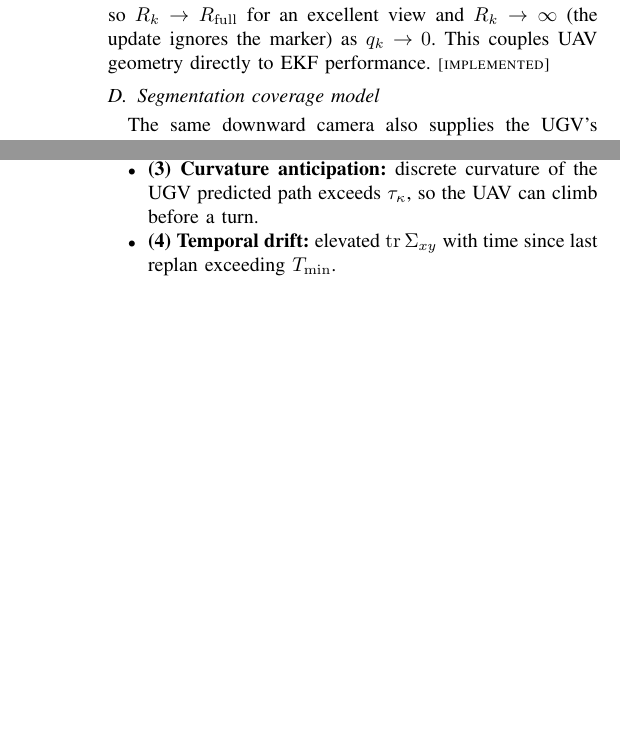
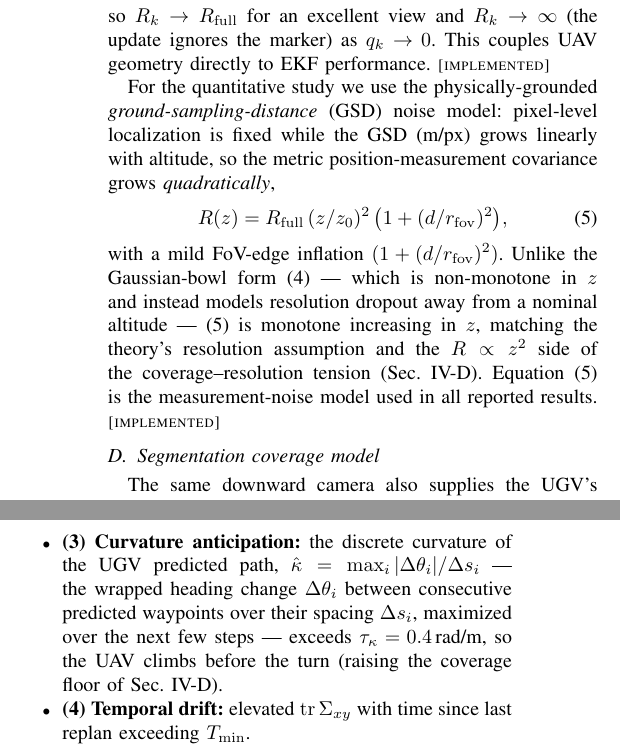
Before and after one commit to shlok-mehndiratta/ugv_uav_control, a LaTeX paper (ICC12.tex): two parts of the columns of pages 3 and 4 of 6 before the commit and two parts of the columns of pages 3 and 4 of 7 after it, joined at a grey line, cut so that both start at the same text, the shorter picture padded with empty space. Compiled offline with pdfLaTeX.

Commit message:
Reviewer-proof III-C/V-D/V-E: GSD noise model, ellipsoid rationale, curvature definition
- IV-C: add the GSD measurement-noise model R(z)=R_full*(z/z0)^2*(1+(d/r_fov)^2) used in
  all results, and clarify it is monotone/quadratic (matches abstract R~z^2) vs the legacy
  Gaussian-bowl form (3) that models dropout away from a nominal altitude -> resolves the
  quadratic-vs-exponential contradiction.
- V-D: state the ellipsoidal surrogate is used to avoid online polytopic propagation
  (support-function/Pontryagin updates at 20 Hz) overhead on the embedded companion CPU.
- V-E: define the discrete curvature trigger kappa = max |dtheta|/ds over predicted
  waypoints, threshold tau_kappa=0.4 rad/m.
6 pages, no undefined refs, max overfull 2.4pt.

```diff
--- a/ICC12.tex
+++ b/ICC12.tex
@@ -320,6 +320,20 @@ so $R_k\to R_{\mathrm{full}}$ for an excellent view and $R_k\to\infty$ (the
 update ignores the marker) as $q_k\to0$. This couples UAV geometry directly to
 EKF performance. \tagIMPL
 
+For the quantitative study we use the physically-grounded \emph{ground-sampling-distance}
+(GSD) noise model: pixel-level localization is fixed while the GSD (m/px) grows linearly with
+altitude, so the metric position-measurement covariance grows \emph{quadratically},
+\begin{equation}
+R(z) = R_{\mathrm{full}}\,(z/z_0)^2\,\big(1+(d/r_{\mathrm{fov}})^2\big),
+\label{eq:Rgsd}
+\end{equation}
+with a mild FoV-edge inflation $(1+(d/r_{\mathrm{fov}})^2)$. Unlike the Gaussian-bowl form
+\eqref{eq:Rk} --- which is non-monotone in $z$ and instead models resolution dropout away from a
+nominal altitude --- \eqref{eq:Rgsd} is monotone increasing in $z$, matching the theory's
+resolution assumption and the $R\propto z^2$ side of the coverage--resolution tension
+(Sec.~\ref{sec:coverage}). Equation~\eqref{eq:Rgsd} is the measurement-noise model used in all
+reported results. \tagIMPL
+
 \subsection{Segmentation coverage model}
 \label{sec:coverage}
 The same downward camera also supplies the UGV's \emph{navigation} reference: an OpenCV
@@ -480,8 +496,11 @@ $\mathbf{e}_k^T P_0\mathbf{e}_k>\alpha_k^2$, i.e.\ the state left the adaptive
 ellipsoid \eqref{eq:ellipsoid}.
 \item \textbf{(2) Covariance spike:} $\tr\Sigma_{xy}(t)>\tau_{\mathrm{cov}}$ and a
 sudden ($>\!1.5\times$) rise over $\sim0.5$\,s (e.g.\ ArUco occlusion).
-\item \textbf{(3) Curvature anticipation:} discrete curvature of the UGV predicted
-path exceeds $\tau_\kappa$, so the UAV can climb before a turn.
+\item \textbf{(3) Curvature anticipation:} the discrete curvature of the UGV predicted path,
+$\hat\kappa=\max_i |\Delta\theta_i|/\Delta s_i$ --- the wrapped heading change $\Delta\theta_i$
+between consecutive predicted waypoints over their spacing $\Delta s_i$, maximized over the next
+few steps --- exceeds $\tau_\kappa=0.4$\,rad/m, so the UAV climbs before the turn (raising the
+coverage floor of Sec.~\ref{sec:coverage}).
 \item \textbf{(4) Temporal drift:} elevated $\tr\Sigma_{xy}$ with time since last
 replan exceeding $T_{\min}$.
 \end{itemize}
```
Also changed, not shown: ICC12.pdf, ICC12.tex (4 more changed lines).
